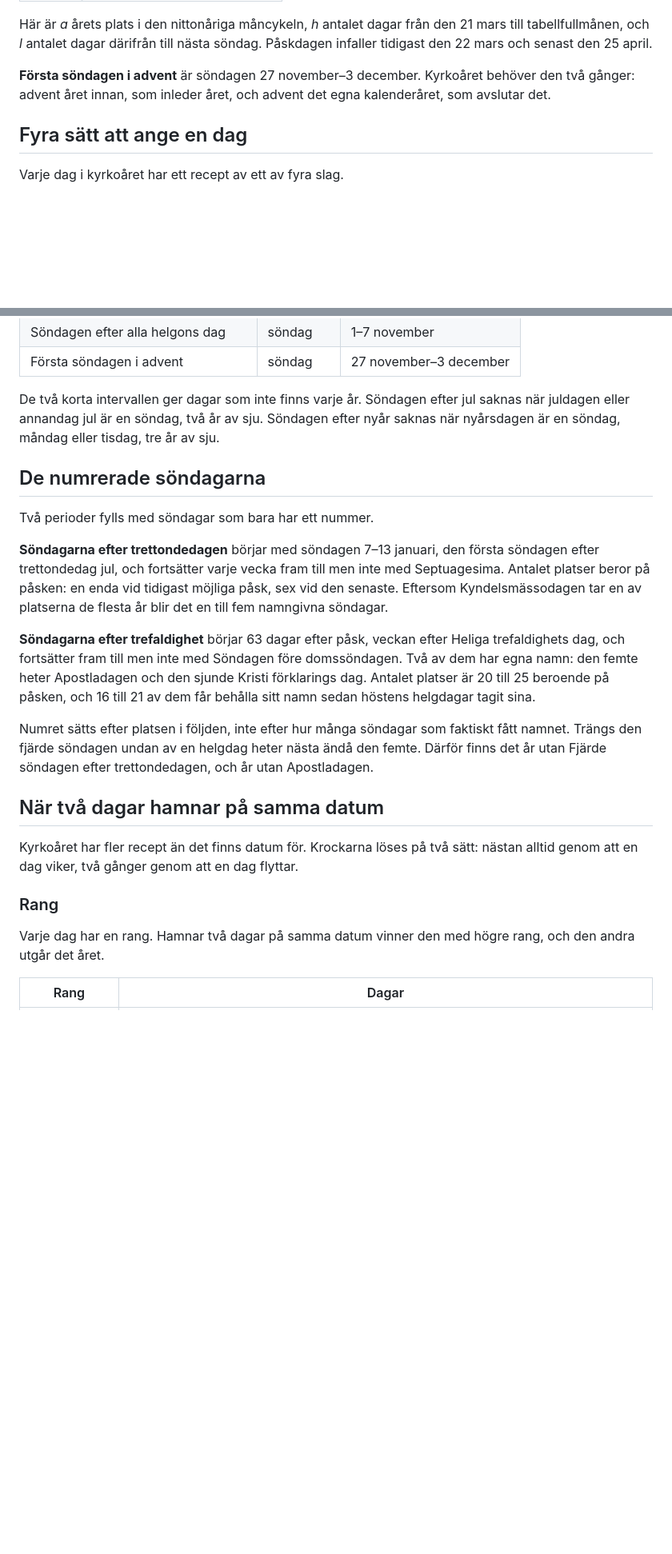
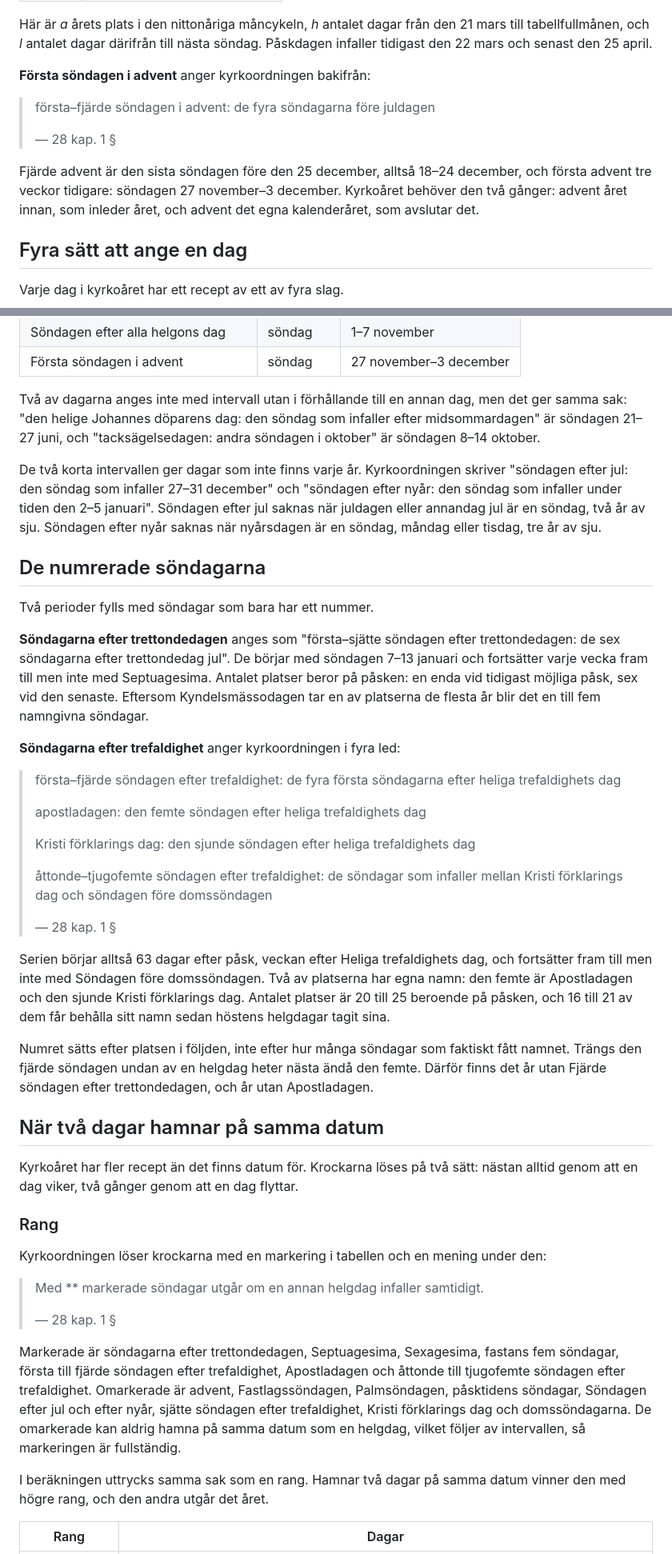
Before and after one commit to marvi/lektionarium, a Markdown page: docs/kyrkoarets-matematik.md, 2 parts joined by grey strips. Shown at 80% size. Rendered like a GitHub page; blank space fills up the shorter version.

Commit message:
Uppdaterade utifrån Kyrkoordningen.

```diff
--- a/docs/kyrkoarets-matematik.md
+++ b/docs/kyrkoarets-matematik.md
@@ -41,9 +62,17 @@ från den 21 mars till tabellfullmånen, och *l* antalet dagar därifrån till
 nästa söndag. Påskdagen infaller tidigast den 22 mars och senast den
 25 april.
 
-**Första söndagen i advent** är söndagen 27 november–3 december. Kyrkoåret
-behöver den två gånger: advent året innan, som inleder året, och advent
-det egna kalenderåret, som avslutar det.
+**Första söndagen i advent** anger kyrkoordningen bakifrån:
+
+> första–fjärde söndagen i advent: de fyra söndagarna före juldagen
+>
+> — 28 kap. 1 §
+
+Fjärde advent är den sista söndagen före den 25 december, alltså
+18–24 december, och första advent tre veckor tidigare: söndagen
+27 november–3 december. Kyrkoåret behöver den två gånger: advent året
+innan, som inleder året, och advent det egna kalenderåret, som avslutar
+det.
 
 ## Fyra sätt att ange en dag
 
@@ -123,24 +191,47 @@ intervallet kortare än sju dagar finns dagen bara vissa år.
 | Söndagen efter alla helgons dag | söndag | 1–7 november |
 | Första söndagen i advent | söndag | 27 november–3 december |
 
-De två korta intervallen ger dagar som inte finns varje år. Söndagen efter
-jul saknas när juldagen eller annandag jul är en söndag, två år av sju.
-Söndagen efter nyår saknas när nyårsdagen är en söndag, måndag eller
-tisdag, tre år av sju.
+Två av dagarna anges inte med intervall utan i förhållande till en annan
+dag, men det ger samma sak: "den helige Johannes döparens dag: den söndag
+som infaller efter midsommardagen" är söndagen 21–27 juni, och
+"tacksägelsedagen: andra söndagen i oktober" är söndagen 8–14 oktober.
+
+De två korta intervallen ger dagar som inte finns varje år. Kyrkoordningen
+skriver "söndagen efter jul: den söndag som infaller 27–31 december" och
+"söndagen efter nyår: den söndag som infaller under tiden den 2–5 januari".
+Söndagen efter jul saknas när juldagen eller annandag jul är en söndag, två
+år av sju. Söndagen efter nyår saknas när nyårsdagen är en söndag, måndag
+eller tisdag, tre år av sju.
 
 ## De numrerade söndagarna
 
 Två perioder fylls med söndagar som bara har ett nummer.
 
-**Söndagarna efter trettondedagen** börjar med söndagen 7–13 januari, den
-första söndagen efter trettondedag jul, och fortsätter varje vecka fram
-till men inte med Septuagesima. Antalet platser beror på påsken: en enda
+**Söndagarna efter trettondedagen** anges som "första–sjätte söndagen efter
+trettondedagen: de sex söndagarna efter trettondedag jul". De börjar med
+söndagen 7–13 januari och fortsätter varje vecka fram till men inte med
+Septuagesima. Antalet platser beror på påsken: en enda
 vid tidigast möjliga påsk, sex vid den senaste. Eftersom Kyndelsmässodagen
 tar en av platserna de flesta år blir det en till fem namngivna söndagar.
 
-**Söndagarna efter trefaldighet** börjar 63 dagar efter påsk, veckan efter
-Heliga trefaldighets dag, och fortsätter fram till men inte med Söndagen
-före domssöndagen. Två av dem har egna namn: den femte heter Apostladagen
+**Söndagarna efter trefaldighet** anger kyrkoordningen i fyra led:
+
+> första–fjärde söndagen efter trefaldighet: de fyra första söndagarna
+> efter heliga trefaldighets dag
+>
+> apostladagen: den femte söndagen efter heliga trefaldighets dag
+>
+> Kristi förklarings dag: den sjunde söndagen efter heliga trefaldighets
+> dag
+>
+> åttonde–tjugofemte söndagen efter trefaldighet: de söndagar som infaller
+> mellan Kristi förklarings dag och söndagen före domssöndagen
+>
+> — 28 kap. 1 §
+
+Serien börjar alltså 63 dagar efter påsk, veckan efter Heliga
+trefaldighets dag, och fortsätter fram till men inte med Söndagen före
+domssöndagen. Två av platserna har egna namn: den femte är Apostladagen
 och den sjunde Kristi förklarings dag. Antalet platser är 20 till 25
 beroende på påsken, och 16 till 21 av dem får behålla sitt namn sedan
 höstens helgdagar tagit sina.
@@ -158,8 +249,24 @@ flyttar.
 
 ### Rang
 
-Varje dag har en rang. Hamnar två dagar på samma datum vinner den med
-högre rang, och den andra utgår det året.
+Kyrkoordningen löser krockarna med en markering i tabellen och en mening
+under den:
+
+> Med ** markerade söndagar utgår om en annan helgdag infaller samtidigt.
+>
+> — 28 kap. 1 §
+
+Markerade är söndagarna efter trettondedagen, Septuagesima, Sexagesima,
+fastans fem söndagar, första till fjärde söndagen efter trefaldighet,
+Apostladagen och åttonde till tjugofemte söndagen efter trefaldighet.
+Omarkerade är advent, Fastlagssöndagen, Palmsöndagen, påsktidens söndagar,
+Söndagen efter jul och efter nyår, sjätte söndagen efter trefaldighet,
+Kristi förklarings dag och domssöndagarna. De omarkerade kan aldrig hamna
+på samma datum som en helgdag, vilket följer av intervallen, så
+markeringen är fullständig.
+
+I beräkningen uttrycks samma sak som en rang. Hamnar två dagar på samma
+datum vinner den med högre rang, och den andra utgår det året.
 
 | Rang | Dagar |
 |---|---|
```
Also changed, not shown: other parts of docs/kyrkoarets-matematik.md (+108 -20 lines).
